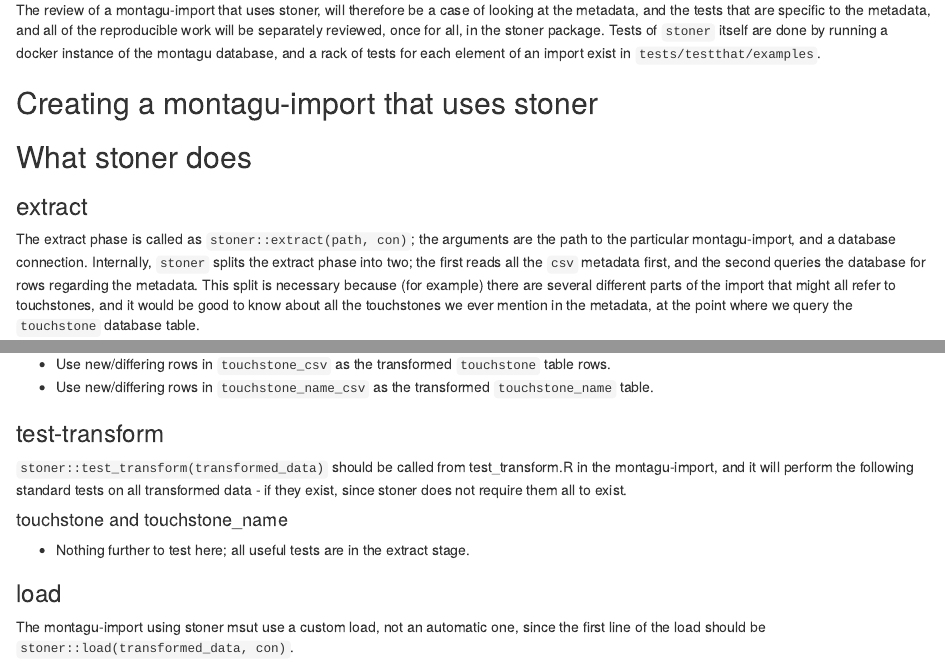
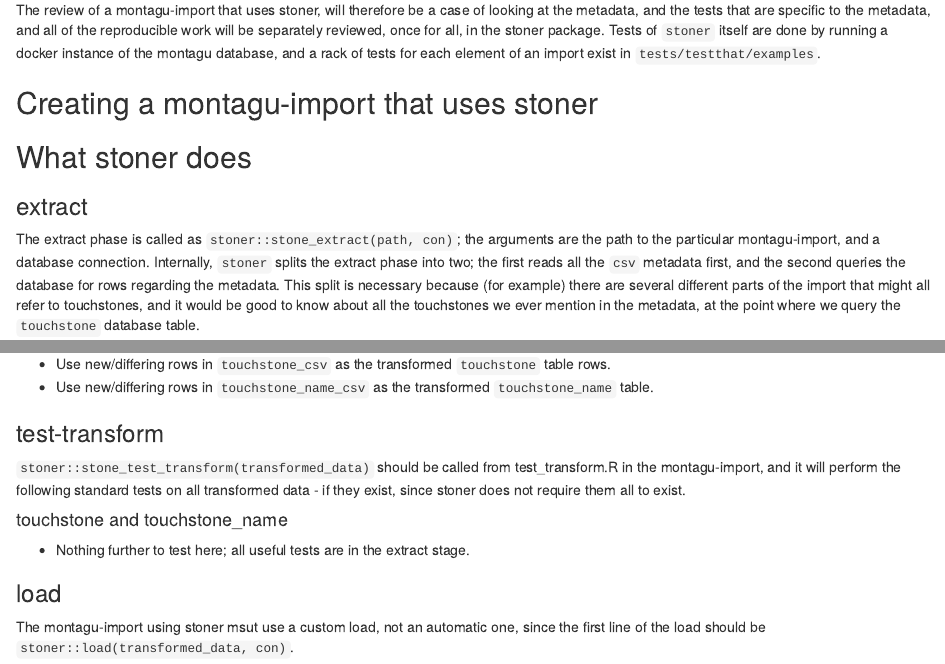
Before and after one commit to vimc/stoner, an R Markdown document (vignettes/stoner.Rmd): the page in a window 1100 px wide, from 460 px down, and a second part further down, joined at a grey line. Rendered offline with R 4.5, knitr and Pandoc, with nearby package versions.

Commit message:
Update vignette!

```diff
--- a/vignettes/stoner.Rmd
+++ b/vignettes/stoner.Rmd
@@ -52,7 +52,7 @@ element of an import exist in `tests/testthat/examples`.
 
 ### extract
 
-The extract phase is called as `stoner::extract(path, con)`; the arguments are the path to the particular montagu-import, and a
+The extract phase is called as `stoner::stone_extract(path, con)`; the arguments are the path to the particular montagu-import, and a
 database connection. Internally, `stoner` splits the extract phase into two; the first reads all the `csv` metadata first, and
 the second queries the database for rows regarding the metadata. This split is necessary because (for example) there are several
 different parts of the import that might all refer to touchstones, and it would be good to know about all the touchstones we ever
@@ -98,7 +98,7 @@ new, or have matching ids but differ in some other column to the database:
 
 ### test-transform
 
-`stoner::test_transform(transformed_data)` should be called from test_transform.R in the montagu-import,
+`stoner::stone_test_transform(transformed_data)` should be called from test_transform.R in the montagu-import,
 and it will perform the following standard tests on all transformed data - if they exist, since stoner
 does not require them all to exist.
 
```
Also changed, not shown: 1 other file.
